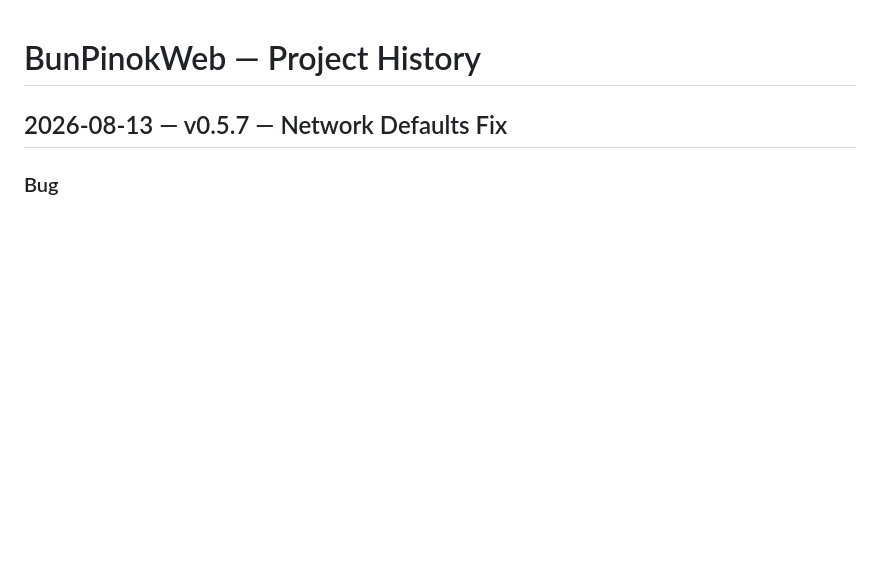
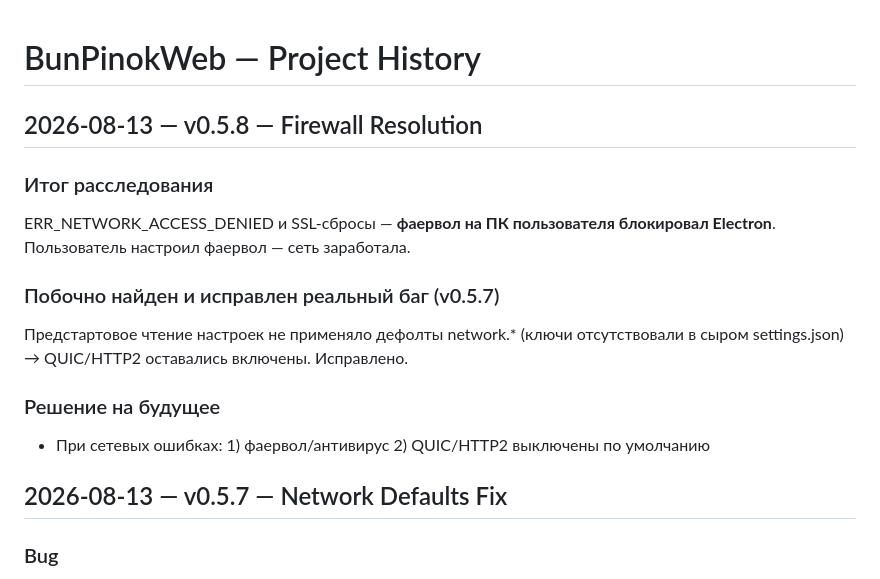
Before and after one commit to pinokio240/BunPinokWeb, a Markdown page: history.md, the part around the change. Rendered like a GitHub page; blank space fills up the shorter version.

Commit message:
docs: firewall resolution note in history

```diff
--- a/history.md
+++ b/history.md
@@ -1,4 +1,15 @@
 # BunPinokWeb — Project History
+
+## 2026-08-13 — v0.5.8 — Firewall Resolution
+
+### Итог расследования
+ERR_NETWORK_ACCESS_DENIED и SSL-сбросы — **фаервол на ПК пользователя блокировал Electron**. Пользователь настроил фаервол — сеть заработала.
+
+### Побочно найден и исправлен реальный баг (v0.5.7)
+Предстартовое чтение настроек не применяло дефолты network.* (ключи отсутствовали в сыром settings.json) → QUIC/HTTP2 оставались включены. Исправлено.
+
+### Решение на будущее
+- При сетевых ошибках: 1) фаервол/антивирус 2) QUIC/HTTP2 выключены по умолчанию
 
 ## 2026-08-13 — v0.5.7 — Network Defaults Fix
 
```
